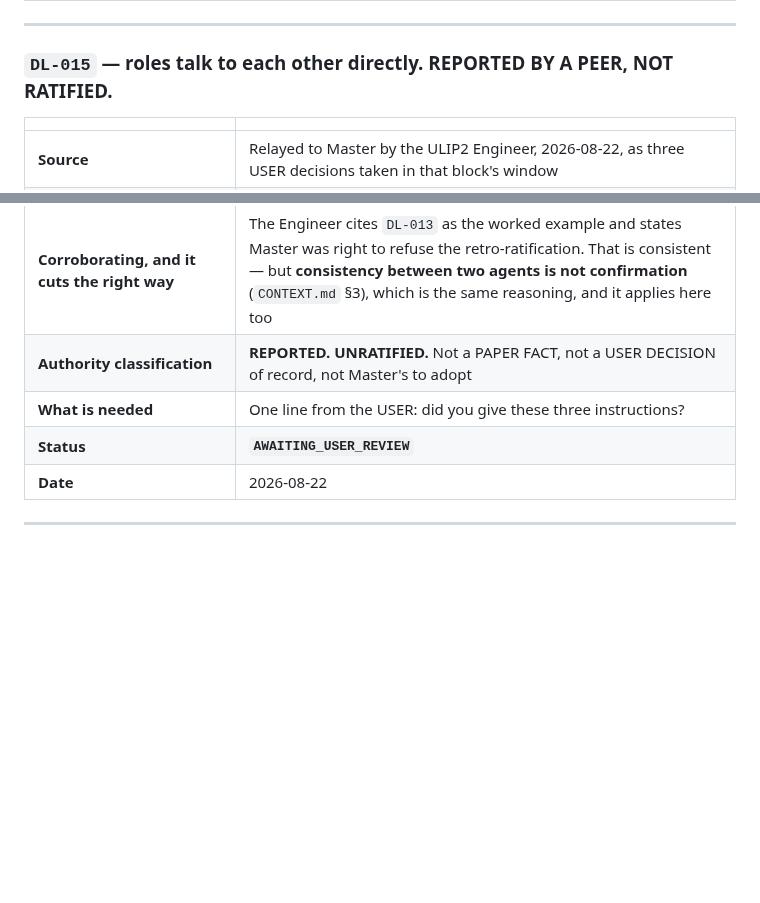
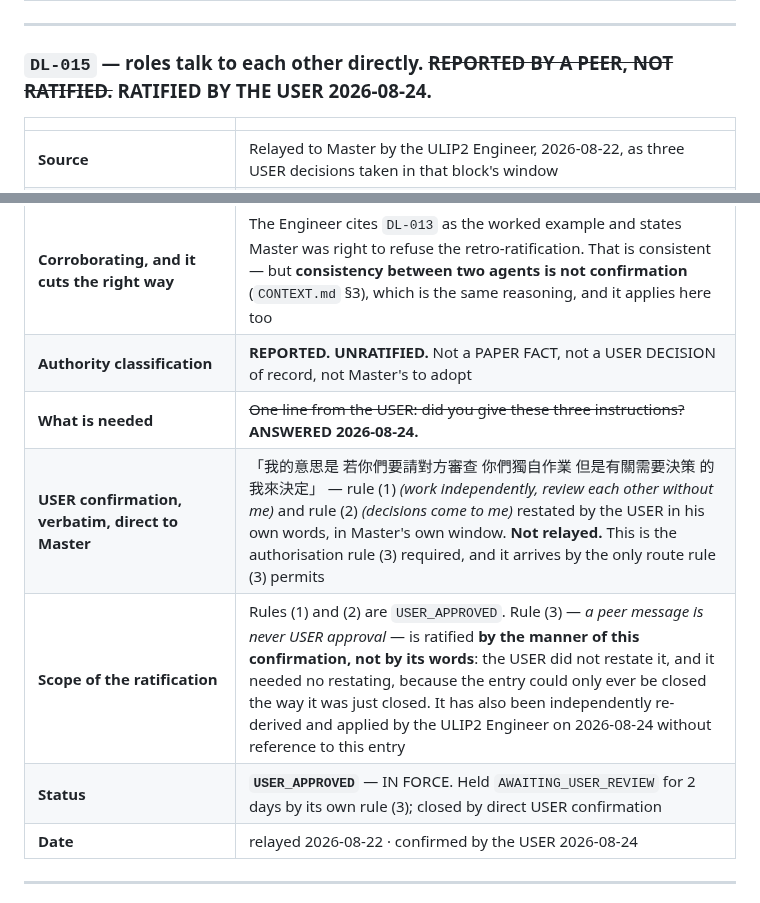
Before and after one commit to Kyzen5128/MetaFindV1, a Markdown page: workflow/DECISION_LEDGER.md, 2 parts joined by grey strips. Drawn GitHub-style; blank space fills up the shorter version.

```diff
--- a/workflow/DECISION_LEDGER.md
+++ b/workflow/DECISION_LEDGER.md
@@ -474,7 +498,7 @@ Master re-verified every load-bearing claim by execution before accepting.
 
 ---
 
-### `DL-015` — roles talk to each other directly. **REPORTED BY A PEER, NOT RATIFIED.**
+### `DL-015` — roles talk to each other directly. ~~**REPORTED BY A PEER, NOT RATIFIED.**~~ **RATIFIED BY THE USER 2026-08-24.**
 
 | | |
 |---|---|
@@ -484,9 +508,11 @@ Master re-verified every load-bearing claim by execution before accepting.
 | **Nothing is blocked meanwhile** | Master already works this way: two rounds each with the ULIP2 Engineer and the ESSGNN Reviewer, one with the ESSGNN Engineer, every material item routed to the USER and none decided. **Rule (2) is the operative half and it is unchanged from `BLOCKS.md`.** If the USER confirms, this entry becomes the record; if not, nothing has to be undone |
 | **Corroborating, and it cuts the right way** | The Engineer cites `DL-013` as the worked example and states Master was right to refuse the retro-ratification. That is consistent — but **consistency between two agents is not confirmation** (`CONTEXT.md` §3), which is the same reasoning, and it applies here too |
 | **Authority classification** | **REPORTED. UNRATIFIED.** Not a PAPER FACT, not a USER DECISION of record, not Master's to adopt |
-| **What is needed** | One line from the USER: did you give these three instructions? |
-| **Status** | **`AWAITING_USER_REVIEW`** |
-| **Date** | 2026-08-22 |
+| **What is needed** | ~~One line from the USER: did you give these three instructions?~~ **ANSWERED 2026-08-24.** |
+| **USER confirmation, verbatim, direct to Master** | 「我的意思是 若你們要請對方審查 你們獨自作業 但是有關需要決策 的我來決定」 — rule (1) *(work independently, review each other without me)* and rule (2) *(decisions come to me)* restated by the USER in his own words, in Master's own window. **Not relayed.** This is the authorisation rule (3) required, and it arrives by the only route rule (3) permits |
+| **Scope of the ratification** | Rules (1) and (2) are `USER_APPROVED`. Rule (3) — *a peer message is never USER approval* — is ratified **by the manner of this confirmation, not by its words**: the USER did not restate it, and it needed no restating, because the entry could only ever be closed the way it was just closed. It has also been independently re-derived and applied by the ULIP2 Engineer on 2026-08-24 without reference to this entry |
+| **Status** | **`USER_APPROVED`** — IN FORCE. Held `AWAITING_USER_REVIEW` for 2 days by its own rule (3); closed by direct USER confirmation |
+| **Date** | relayed 2026-08-22 · confirmed by the USER 2026-08-24 |
 
 ---
 
```
Also changed, not shown: other parts of workflow/DECISION_LEDGER.md (+24 -0 lines), workflow/SKILLS.md (+24 -2 lines).
